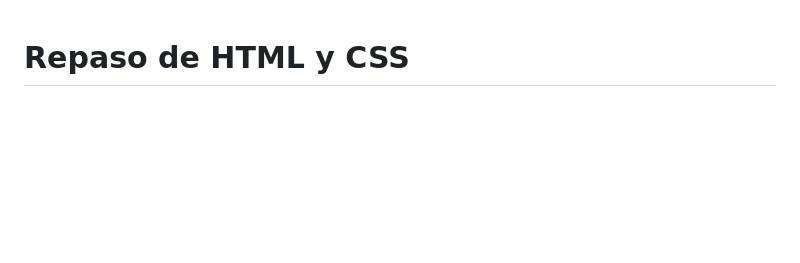
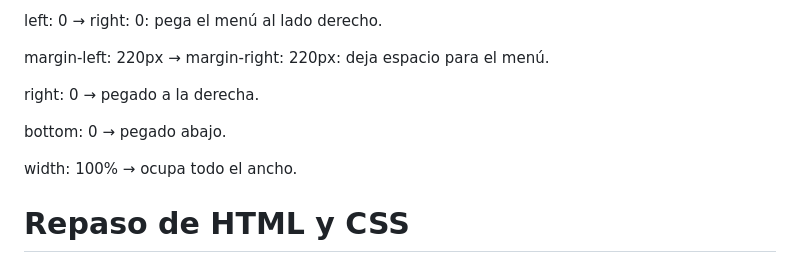
Before and after one commit to natii000/Lenguaje_marcas, a Markdown page: README.md, the part around the change. GitHub-like rendering; blank space fills up the shorter version.

Commit message:
Update README with CSS property changes

```diff
--- a/README.md
+++ b/README.md
@@ -1,3 +1,19 @@
+left: 0 → right: 0: pega el menú al lado derecho.
+
+
+
+margin-left: 220px → margin-right: 220px: deja espacio para el menú.
+
+right: 0 → pegado a la derecha.
+
+
+
+bottom: 0 → pegado abajo.
+
+
+
+width: 100% → ocupa todo el ancho.
+
 # Repaso de HTML y CSS
 
 Apuntes de repaso de los conceptos principales de HTML y CSS.
```
